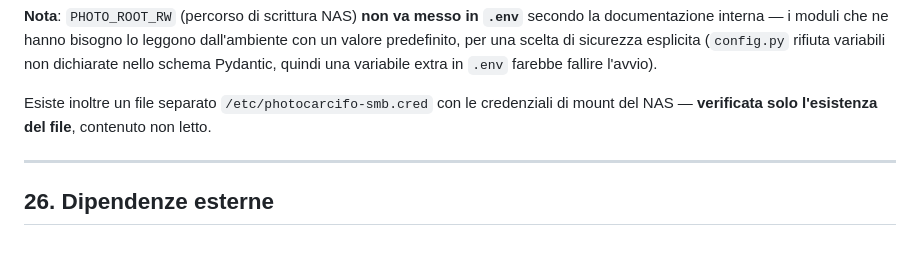
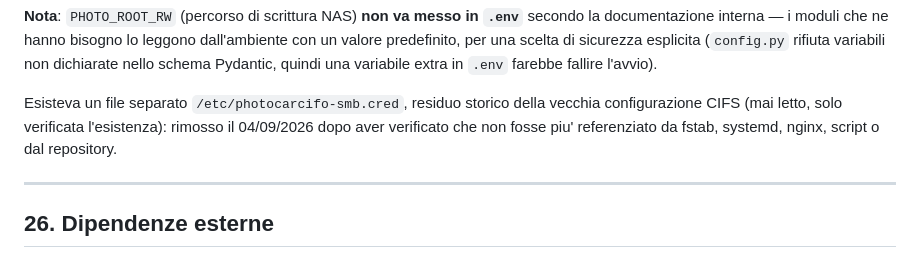
Before and after one commit to carcifosupr3mo/photocarcifo, a Markdown page: PROJECT_KNOWLEDGE.md, the part around the change. GitHub-like rendering.

Commit message:
docs: record removal of obsolete SMB credentials
/etc/photocarcifo-smb.cred era un residuo storico della vecchia
configurazione CIFS (creato 26/07/2026, prima della migrazione a
NFSv4). Verificato che non fosse referenziato da fstab, unit systemd,
nginx, script in /usr/local/bin, cron o dal repository (nessun match
oltre alle note storiche di PROJECT_KNOWLEDGE.md); nessun mount attivo
usa cifs; nessun processo teneva il file aperto (lsof/fuser vuoti).
Contenuto mai letto, in nessuna fase.

Rimosso il file (0600 root:root, 42 byte) dal container. Non copiato
nel repository, non copiato sul NAS, non inserito nel Disaster
Recovery: era una credenziale non piu' usata, non un dato da
preservare.

Verificato dopo la rimozione: mount /mnt/magazzino e
/mnt/magazzino-rw ancora nfs4 (findmnt), servizio photocarcifo e
nginx active, nginx -t OK, sito risponde 200, nessun errore nei log
del servizio.

PROJECT_KNOWLEDGE.md: aggiornata solo la riga che affermava "esiste
ancora" per riflettere la rimozione; lasciate invariate le altre note
storiche sulla discrepanza di denominazione (nome SMB per un mount
che e' sempre stato NFS), che restano cronologia investigativa valida.

Co-Authored-By: Claude Sonnet 5 <noreply@anthropic.com>
Claude-Session: https://claude.ai/code/session_01MwQZQa1qvGMkncRTKHdXWT

```diff
--- a/PROJECT_KNOWLEDGE.md
+++ b/PROJECT_KNOWLEDGE.md
@@ -883,7 +883,7 @@ Le impostazioni sono centralizzate in `app/config.py` (classe `Settings`, `pydan
 
 **Nota**: `PHOTO_ROOT_RW` (percorso di scrittura NAS) **non va messo in `.env`** secondo la documentazione interna — i moduli che ne hanno bisogno lo leggono dall'ambiente con un valore predefinito, per una scelta di sicurezza esplicita (`config.py` rifiuta variabili non dichiarate nello schema Pydantic, quindi una variabile extra in `.env` farebbe fallire l'avvio).
 
-Esiste inoltre un file separato `/etc/photocarcifo-smb.cred` con le credenziali di mount del NAS — **verificata solo l'esistenza del file**, contenuto non letto.
+Esisteva un file separato `/etc/photocarcifo-smb.cred`, residuo storico della vecchia configurazione CIFS (mai letto, solo verificata l'esistenza): rimosso il 04/09/2026 dopo aver verificato che non fosse piu' referenziato da fstab, systemd, nginx, script o dal repository.
 
 ---
 
```
